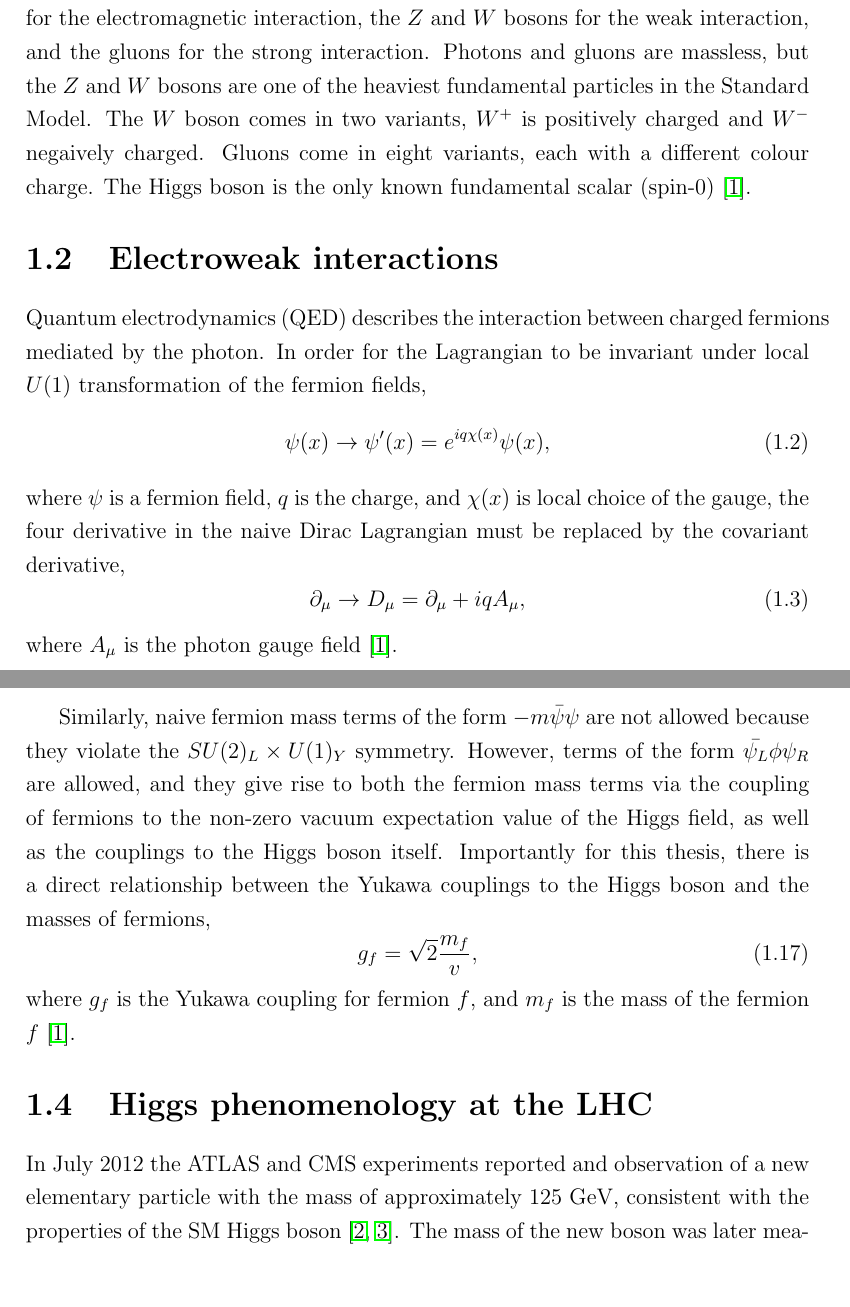
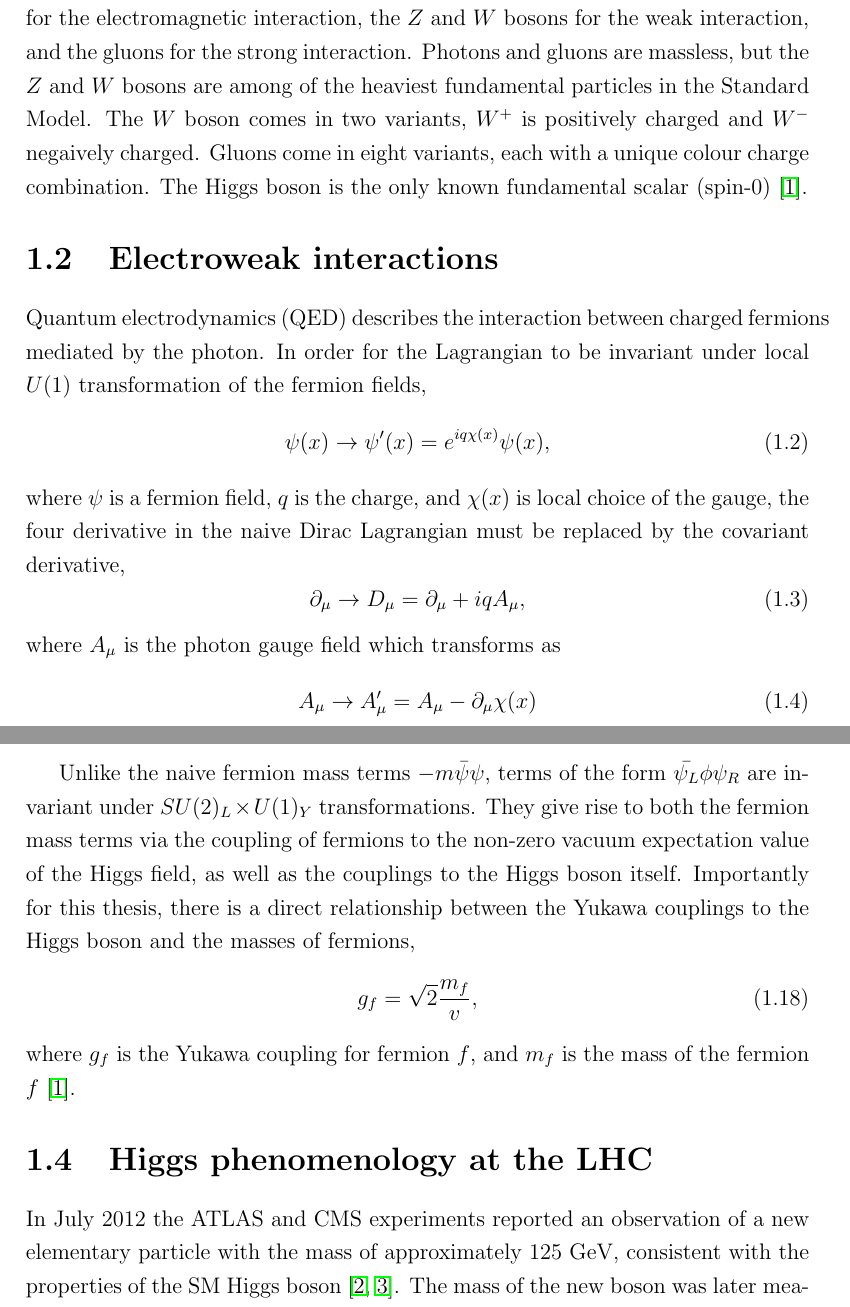
Before and after one commit to mzgubic/thesis, a LaTeX thesis (Hmumu.tex, which reads chapters/theory.tex): two parts of pages 10 and 13 of 24, joined at a grey line, cut so that both start at the same text, the shorter picture padded with empty space. Compiled offline with pdfLaTeX.

Commit message:
philipp corrections

```diff
--- a/chapters/theory.tex
+++ b/chapters/theory.tex
@@ -124,10 +125,10 @@ identical.
 Vector (spin-1) bosons in the Standard Model are the force carriers, the photon for the
 electromagnetic interaction, the $Z$ and $W$ bosons for the weak interaction,
 and the gluons for the strong interaction. Photons and gluons are massless, but
-the $Z$ and $W$ bosons are one of the heaviest fundamental particles in the
+the $Z$ and $W$ bosons are among of the heaviest fundamental particles in the
 Standard Model. The $W$ boson comes in two variants, $W^+$ is positively charged
-and $W^-$ negaively charged. Gluons come in eight variants, each with a different
-colour charge. The Higgs boson is the only known fundamental scalar (spin-0) \cite{Thomson:2013zua}.
+and $W^-$ negaively charged. Gluons come in eight variants, each with a unique
+colour charge combination. The Higgs boson is the only known fundamental scalar (spin-0) \cite{Thomson:2013zua}.
 
 \section{Electroweak interactions}
 
@@ -143,7 +144,11 @@ the covariant derivative,
 \begin{equation}
 \partial_\mu \rightarrow D_\mu = \partial_\mu + i q A_\mu,
 \end{equation}
-where $A_\mu$ is the photon gauge field \cite{Thomson:2013zua}.
+where $A_\mu$ is the photon gauge field which transforms as
+\begin{equation}
+A_\mu \rightarrow A_\mu' = A_\mu - \partial_\mu \chi(x)
+\end{equation}
+\cite{Thomson:2013zua}.
 %This results in the following Lagrangian term for
 %QED interactions between a fermion of mass $m$ and charge $q$ and the massless photon $A_\mu$:
 %\begin{equation}
@@ -239,9 +244,8 @@ Furthermore, the kinetic term also contains the interaction terms between the ga
 and the Higgs boson $h(x)$. Both the couplings to the $W$, $g_{HWW}=g_W m_W$, and to the $Z$,
 $g_{HZZ} = g_Z m_Z$, are proportional to the masses of the bosons \cite{Thomson:2013zua}.
 
-Similarly, naive fermion mass terms of the form $-m \bar{\psi}\psi$ are not allowed because
-they violate the $SU(2)_L \times U(1)_Y$ symmetry. However, terms of the form
-$\bar{\psi_L}\phi\psi_R$ are allowed, and they give rise to both the fermion mass terms
+Unlike the naive fermion mass terms $-m \bar{\psi}\psi$, terms of the form $\bar{\psi_L}\phi\psi_R$
+are invariant under $SU(2)_L \times U(1)_Y$ transformations. They give rise to both the fermion mass terms
 via the coupling of fermions to the non-zero vacuum expectation value of the Higgs field,
 as well as the couplings to the Higgs boson itself. Importantly for this thesis, there is
 a direct relationship between the Yukawa couplings to the Higgs boson and the
@@ -254,7 +258,7 @@ where $g_f$ is the Yukawa coupling for fermion $f$, and $m_f$ is the mass of the
 
 \section{Higgs phenomenology at the LHC}
 
-In July 2012 the ATLAS and CMS experiments reported and observation of a new elementary particle with the
+In July 2012 the ATLAS and CMS experiments reported an observation of a new elementary particle with the
 mass of approximately 125 GeV, consistent with the properties of the SM Higgs boson
 \cite{Aad:2012tfa, Chatrchyan:2012xdj}. The mass of the new boson was later measured
 jointly by the two experiments to be $125.09 \pm 0.21 (\text{stat.}) \pm 0.11 (\text{syst.})~\GeV$
```
Also changed, not shown: chapters/theory.tex (15 more changed lines).
